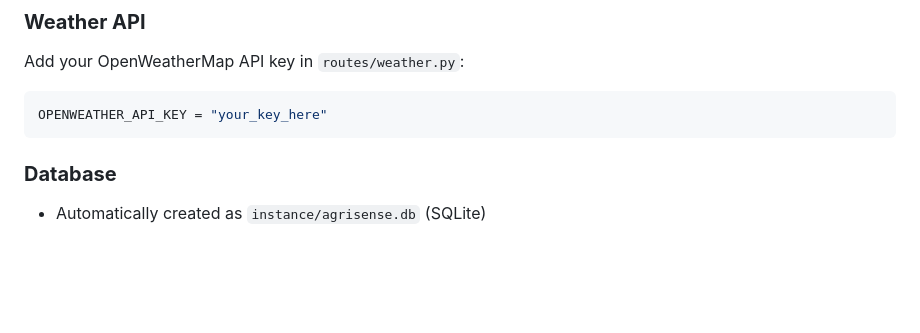
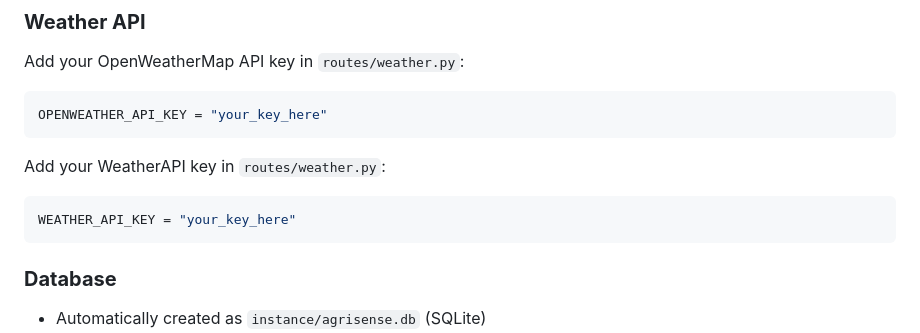
Before and after one commit to adithyak0604/AgriSense, a Markdown page: README.md, the part around one of its changes. GitHub-like rendering; blank space fills up the shorter version.

````diff
--- a/README.md
+++ b/README.md
@@ -168,6 +167,11 @@ Add your OpenWeatherMap API key in `routes/weather.py`:
 ```python
 OPENWEATHER_API_KEY = "your_key_here"
 ```
+Add your WeatherAPI key in `routes/weather.py`:
+```python
+WEATHER_API_KEY = "your_key_here"
+```
+
 
 ### **Database**
 - Automatically created as `instance/agrisense.db` (SQLite)
````
Also changed, not shown: other parts of README.md (+0 -1 lines).
